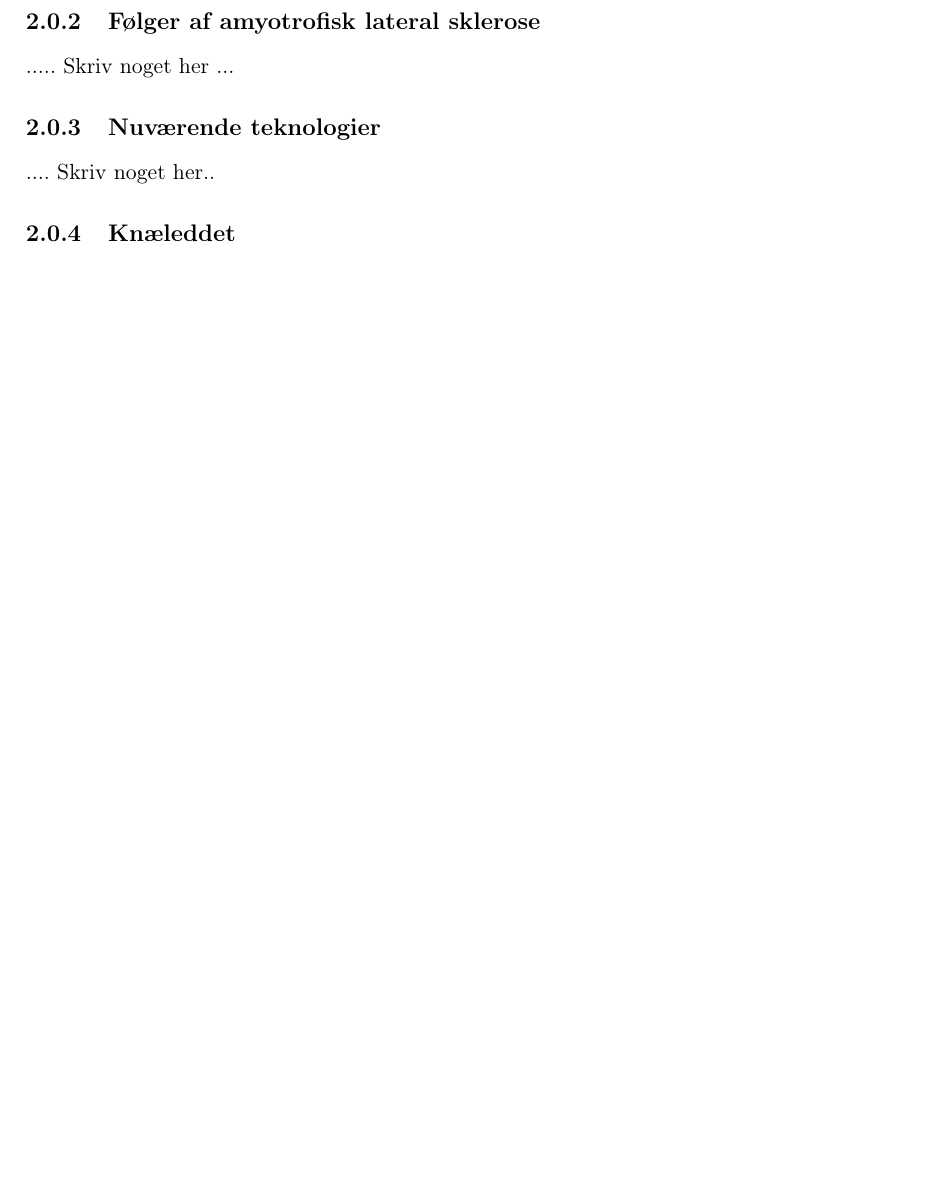
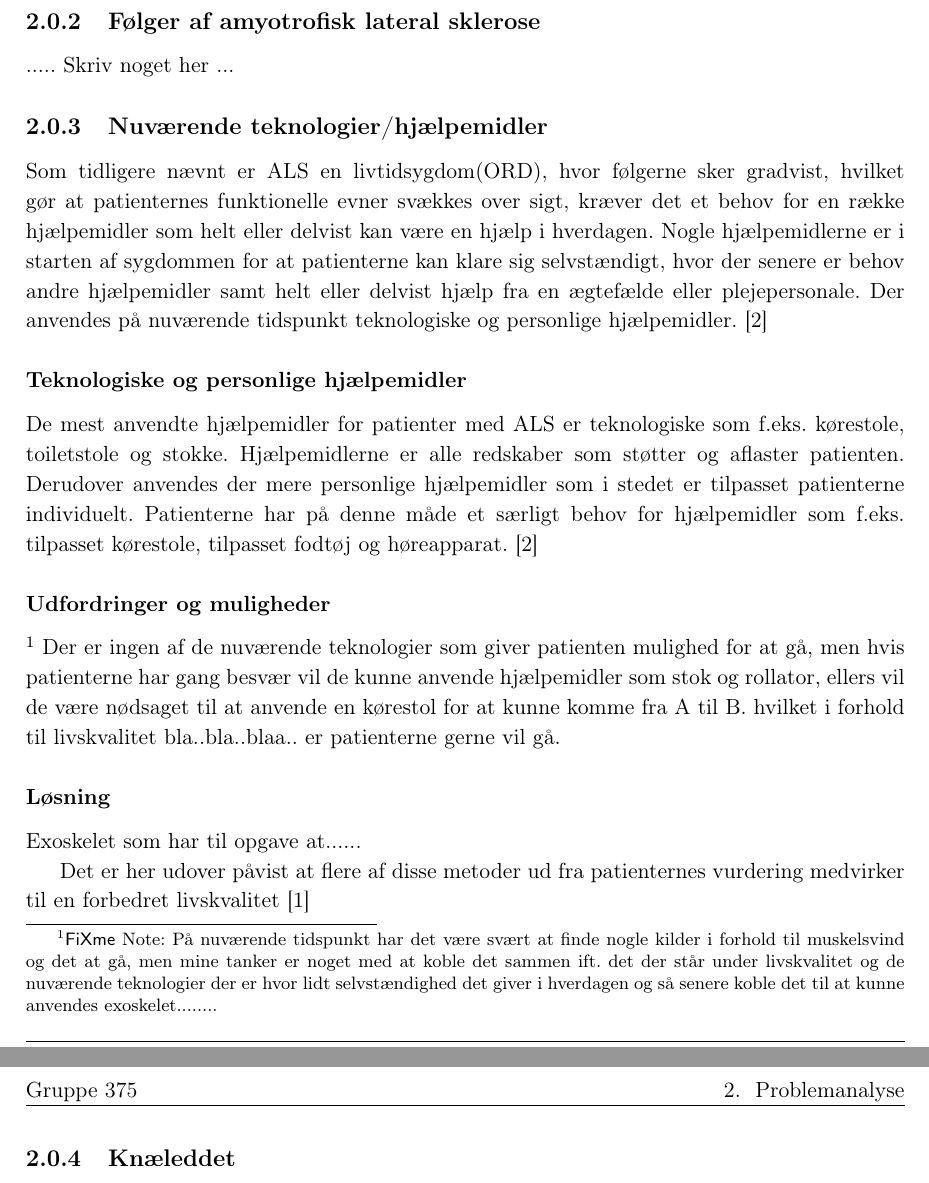
Before and after one commit to mariakroustrup/ST4, a LaTeX book (main.tex, which reads rapportAfsnit/cProblemanalyse/Nuvaerende_teknologier.tex): part of page 2 of 3 before the commit and two parts of pages 2 and 3 of 4 after it, the two joined at a grey line, cut so that both start at the same text, the shorter picture padded with empty space. Compiled offline with pdfLaTeX.

Commit message:
teknologier

```diff
--- a/rapportAfsnit/cProblemanalyse/Nuvaerende_teknologier.tex
+++ b/rapportAfsnit/cProblemanalyse/Nuvaerende_teknologier.tex
@@ -1,3 +1,22 @@
 % !TeX spellcheck = da_DK
-\subsection{Nuværende teknologier}
-.... Skriv noget her..
+\subsection{Nuværende teknologier/hjælpemidler}
+Som tidligere nævnt er ALS en livtidsygdom(ORD), hvor følgerne sker gradvist, hvilket gør at patienternes funktionelle evner svækkes over sigt, kræver det et behov for en række hjælpemidler som helt eller delvist kan være en hjælp i hverdagen. Nogle hjælpemidlerne er i starten af sygdommen for at patienterne kan klare sig selvstændigt, hvor der senere er behov andre hjælpemidler samt helt eller delvist hjælp fra en ægtefælde eller plejepersonale. Der anvendes på nuværende tidspunkt teknologiske og personlige hjælpemidler. [2]
+
+\subsubsection{Teknologiske og personlige hjælpemidler}
+De mest anvendte hjælpemidler for patienter med ALS er teknologiske som f.eks.  kørestole, toiletstole og stokke. Hjælpemidlerne er alle redskaber som støtter og aflaster patienten. Derudover anvendes der mere personlige hjælpemidler som i stedet er tilpasset patienterne individuelt. Patienterne har på denne måde et særligt behov for hjælpemidler som f.eks. tilpasset kørestole, tilpasset fodtøj og høreapparat. [2]
+
+\subsubsection{Udfordringer og muligheder}
+\fxnote{På nuværende tidspunkt har det være svært at finde nogle kilder i forhold til muskelsvind og det at gå, men mine tanker er noget med at koble det sammen ift. det der står under livskvalitet og de nuværende teknologier der er hvor lidt selvstændighed det giver i hverdagen og så senere koble det til at kunne anvendes exoskelet........}
+Der er ingen af de nuværende teknologier som giver patienten mulighed for at gå, men hvis patienterne har gang besvær vil de kunne anvende hjælpemidler som stok og rollator, ellers vil de være nødsaget til at anvende en kørestol for at kunne komme fra A til B. hvilket i forhold til livskvalitet bla..bla..blaa.. er patienterne gerne vil gå.
+
+
+\subsubsection{Løsning}
+Exoskelet som har til opgave at......
+
+
+
+
+Det er her udover påvist at flere af disse metoder ud fra patienternes vurdering medvirker til en forbedret livskvalitet [1]
+
+%[1] http://www.tandfonline.com.zorac.aub.aau.dk/doi/pdf/10.1080/00222895.2014.891970
+%[2] https://books.google.dk/books?id=ha23lFiOGX8C&printsec=frontcover&hl=da&source=gbs_vpt_buy#v=onepage&q&f=false Grundbog om hjælpemidler - til personer med funktionsnedsættelse Åse brandt og lilly Jensen
```
